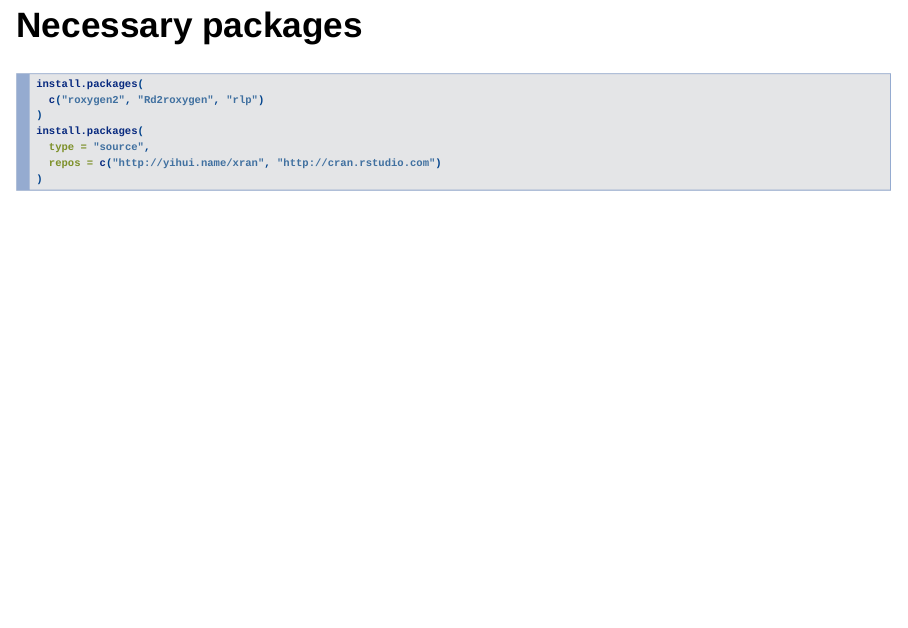
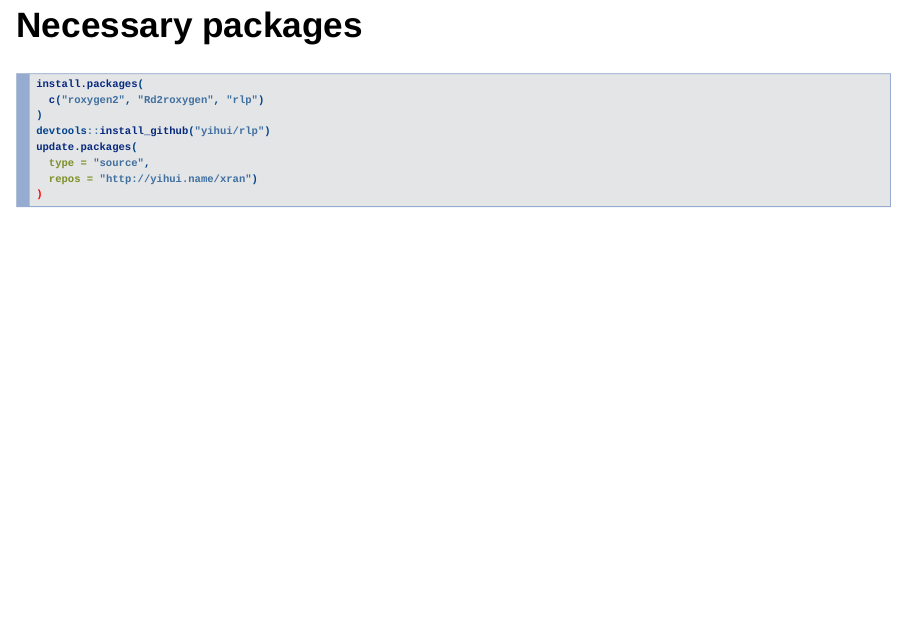
Before and after one commit to mi2-warsaw/extremeMetrics, an R Markdown document (index.Rmd): page 14 of 18. Rendered offline with R 4.5, knitr and Pandoc, with nearby package versions; drawn as Slidy slides in place of the format the file asks for.

Commit message:
additional packages

````diff
--- a/index.Rmd
+++ b/index.Rmd
@@ -106,9 +106,10 @@ http://yihui.name/rlp/
 install.packages(
   c("roxygen2", "Rd2roxygen", "rlp")
 )
-install.packages(
+devtools::install_github("yihui/rlp")
+update.packages(
   type = "source",
-  repos = c("http://yihui.name/xran", "http://cran.rstudio.com")
+  repos = "http://yihui.name/xran")
 )
 ```
 
````
Also changed, not shown: index.html.
